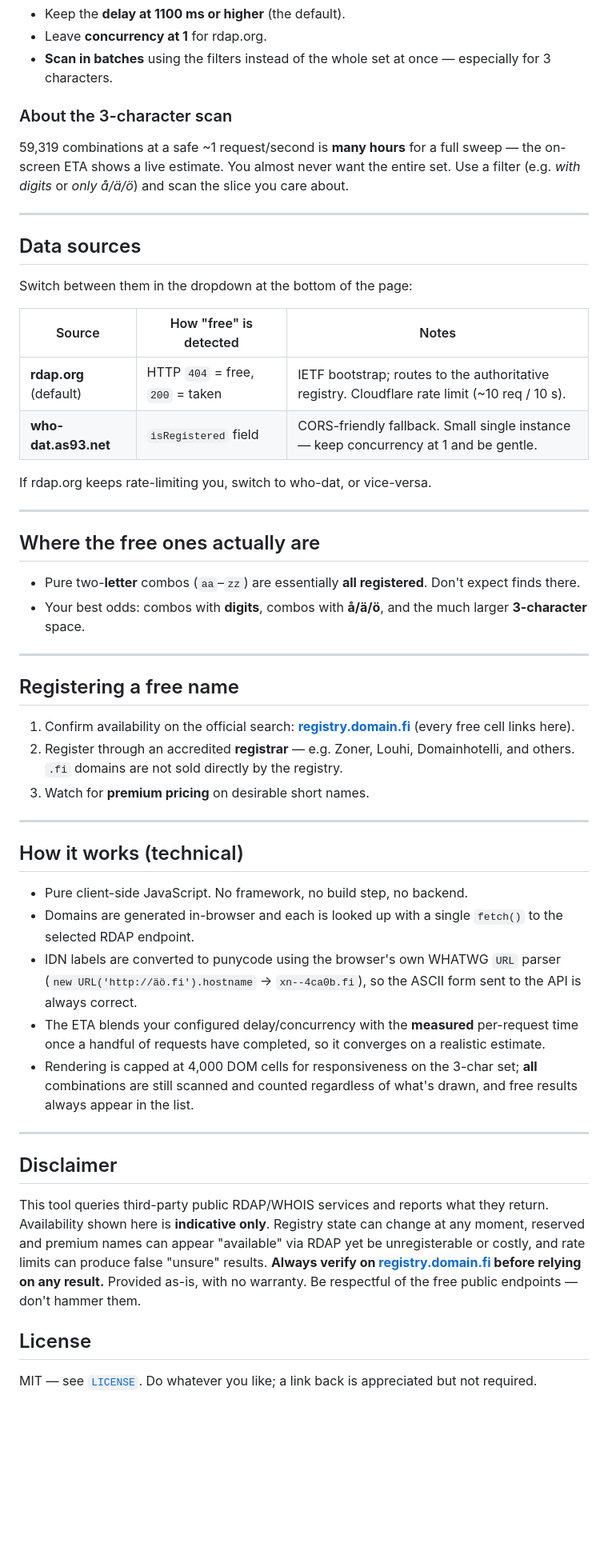
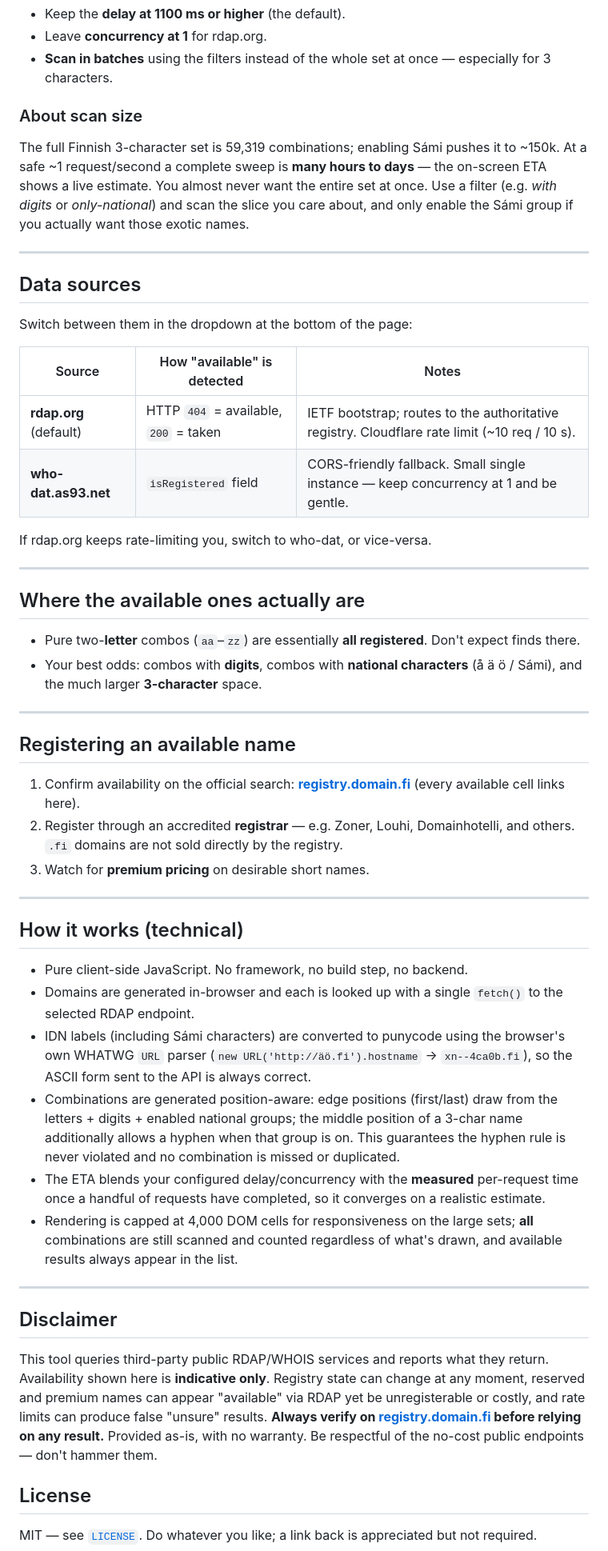
Before and after one commit to Finland93/fi-domain-finder, a Markdown page: README.md, the part around one of its changes. Shown at 80% size. Drawn GitHub-style; blank space fills up the shorter version.

```diff
--- a/README.md
+++ b/README.md
@@ -77,8 +92,8 @@ Public, free RDAP endpoints **throttle** you. This is the single most important
 - Leave **concurrency at 1** for rdap.org.
 - **Scan in batches** using the filters instead of the whole set at once — especially for 3 characters.
 
-### About the 3-character scan
-59,319 combinations at a safe ~1 request/second is **many hours** for a full sweep — the on-screen ETA shows a live estimate. You almost never want the entire set. Use a filter (e.g. *with digits* or *only å/ä/ö*) and scan the slice you care about.
+### About scan size
+The full Finnish 3-character set is 59,319 combinations; enabling Sámi pushes it to ~150k. At a safe ~1 request/second a complete sweep is **many hours to days** — the on-screen ETA shows a live estimate. You almost never want the entire set at once. Use a filter (e.g. *with digits* or *only-national*) and scan the slice you care about, and only enable the Sámi group if you actually want those exotic names.
 
 ---
 
@@ -86,25 +101,25 @@ Public, free RDAP endpoints **throttle** you. This is the single most important
 
 Switch between them in the dropdown at the bottom of the page:
 
-| Source | How "free" is detected | Notes |
+| Source | How "available" is detected | Notes |
 |--------|------------------------|-------|
-| **rdap.org** (default) | HTTP `404` = free, `200` = taken | IETF bootstrap; routes to the authoritative registry. Cloudflare rate limit (~10 req / 10 s). |
+| **rdap.org** (default) | HTTP `404` = available, `200` = taken | IETF bootstrap; routes to the authoritative registry. Cloudflare rate limit (~10 req / 10 s). |
 | **who-dat.as93.net** | `isRegistered` field | CORS-friendly fallback. Small single instance — keep concurrency at 1 and be gentle. |
 
 If rdap.org keeps rate-limiting you, switch to who-dat, or vice-versa.
 
 ---
 
-## Where the free ones actually are
+## Where the available ones actually are
 
 - Pure two-**letter** combos (`aa`–`zz`) are essentially **all registered**. Don't expect finds there.
-- Your best odds: combos with **digits**, combos with **å/ä/ö**, and the much larger **3-character** space.
+- Your best odds: combos with **digits**, combos with **national characters** (å ä ö / Sámi), and the much larger **3-character** space.
 
 ---
 
-## Registering a free name
+## Registering an available name
 
-1. Confirm availability on the official search: **[registry.domain.fi](https://registry.domain.fi/search/fi/app/domainsearch)** (every free cell links here).
+1. Confirm availability on the official search: **[registry.domain.fi](https://registry.domain.fi/search/fi/app/domainsearch)** (every available cell links here).
 2. Register through an accredited **registrar** — e.g. Zoner, Louhi, Domainhotelli, and others. `.fi` domains are not sold directly by the registry.
 3. Watch for **premium pricing** on desirable short names.
 
@@ -114,15 +129,16 @@ If rdap.org keeps rate-limiting you, switch to who-dat, or vice-versa.
 
 - Pure client-side JavaScript. No framework, no build step, no backend.
 - Domains are generated in-browser and each is looked up with a single `fetch()` to the selected RDAP endpoint.
-- IDN labels are converted to punycode using the browser's own WHATWG `URL` parser (`new URL('http://äö.fi').hostname` → `xn--4ca0b.fi`), so the ASCII form sent to the API is always correct.
+- IDN labels (including Sámi characters) are converted to punycode using the browser's own WHATWG `URL` parser (`new URL('http://äö.fi').hostname` → `xn--4ca0b.fi`), so the ASCII form sent to the API is always correct.
+- Combinations are generated position-aware: edge positions (first/last) draw from the letters + digits + enabled national groups; the middle position of a 3-char name additionally allows a hyphen when that group is on. This guarantees the hyphen rule is never violated and no combination is missed or duplicated.
 - The ETA blends your configured delay/concurrency with the **measured** per-request time once a handful of requests have completed, so it converges on a realistic estimate.
-- Rendering is capped at 4,000 DOM cells for responsiveness on the 3-char set; **all** combinations are still scanned and counted regardless of what's drawn, and free results always appear in the list.
+- Rendering is capped at 4,000 DOM cells for responsiveness on the large sets; **all** combinations are still scanned and counted regardless of what's drawn, and available results always appear in the list.
 
 ---
 
 ## Disclaimer
 
-This tool queries third-party public RDAP/WHOIS services and reports what they return. Availability shown here is **indicative only**. Registry state can change at any moment, reserved and premium names can appear "available" via RDAP yet be unregisterable or costly, and rate limits can produce false "unsure" results. **Always verify on [registry.domain.fi](https://registry.domain.fi/search/fi/app/domainsearch) before relying on any result.** Provided as-is, with no warranty. Be respectful of the free public endpoints — don't hammer them.
+This tool queries third-party public RDAP/WHOIS services and reports what they return. Availability shown here is **indicative only**. Registry state can change at any moment, reserved and premium names can appear "available" via RDAP yet be unregisterable or costly, and rate limits can produce false "unsure" results. **Always verify on [registry.domain.fi](https://registry.domain.fi/search/fi/app/domainsearch) before relying on any result.** Provided as-is, with no warranty. Be respectful of the no-cost public endpoints — don't hammer them.
 
 ## License
 
```
Also changed, not shown: other parts of README.md (+27 -12 lines).
